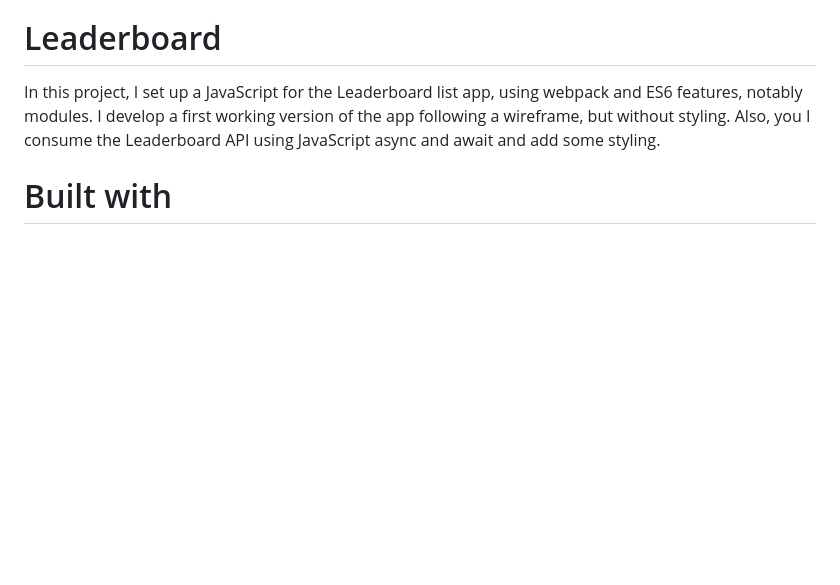
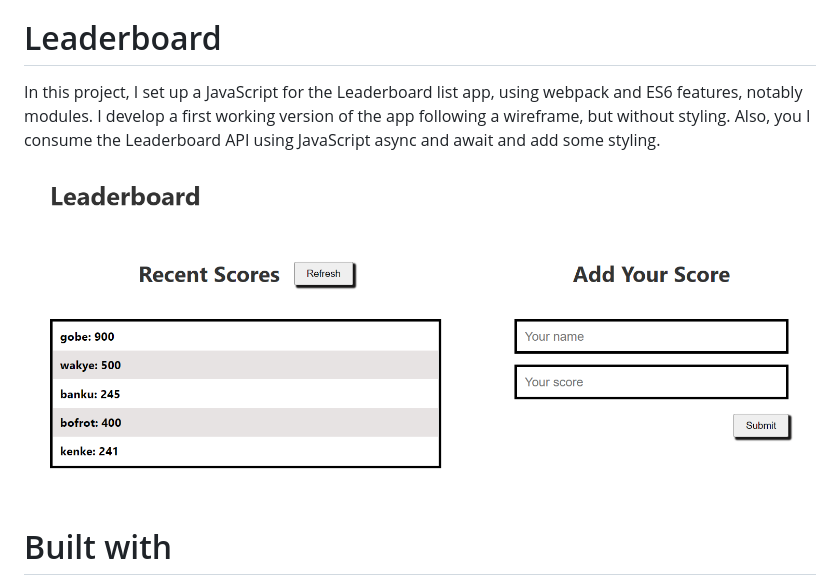
Before and after one commit to OLIPLICHE/Leaderboard, a Markdown page: README.md, the part around the change. Rendered like a GitHub page; pictures changed too: images/boardgame.png (added); blank space fills up the shorter version.

Commit message:
Add image, Update readme file

```diff
--- a/README.md
+++ b/README.md
@@ -2,6 +2,8 @@
 
 # Leaderboard
 In this project, I set up a JavaScript for the Leaderboard list app, using webpack and ES6 features, notably modules. I develop a first working version of the app following a wireframe, but without styling. Also, you I consume the Leaderboard API using JavaScript async and await and add some styling.
+
+![Desktop-Images](./images/boardgame.png)
 
 # Built with
 - Webpack
```
